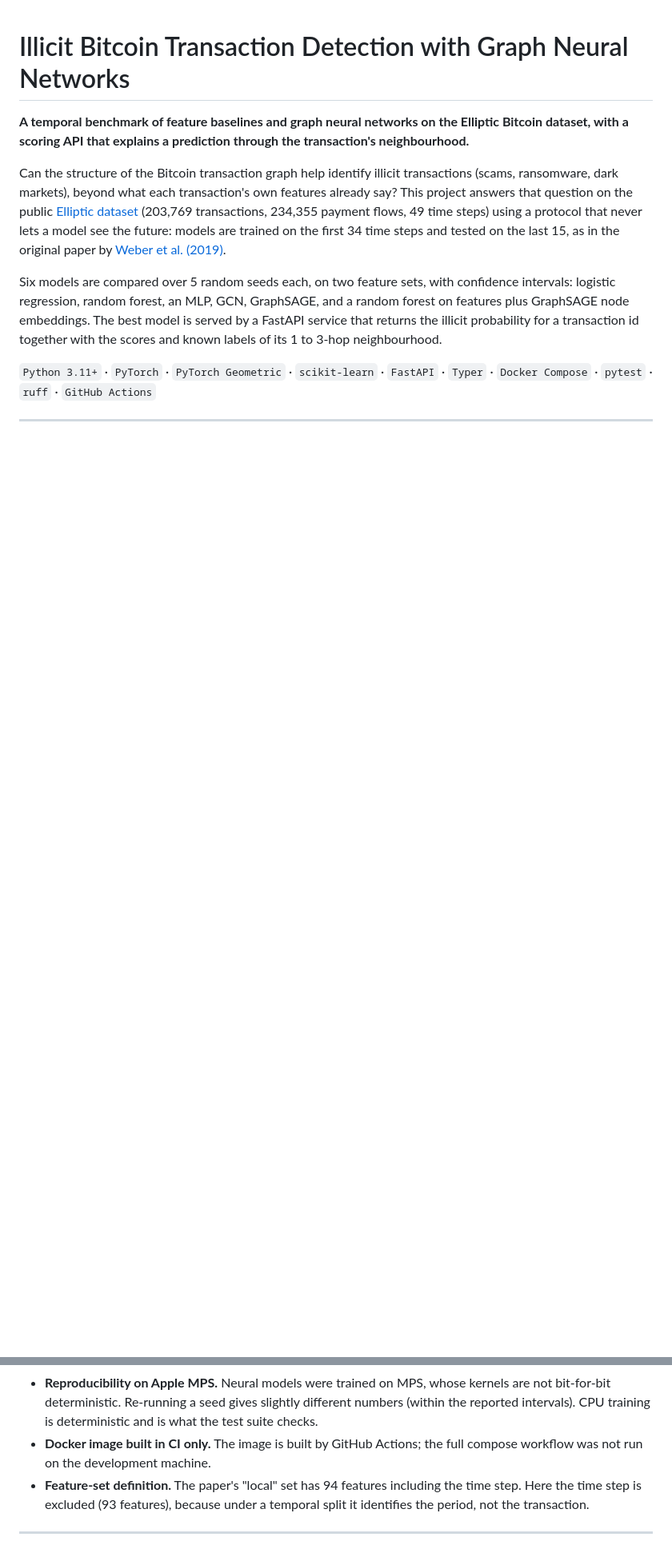
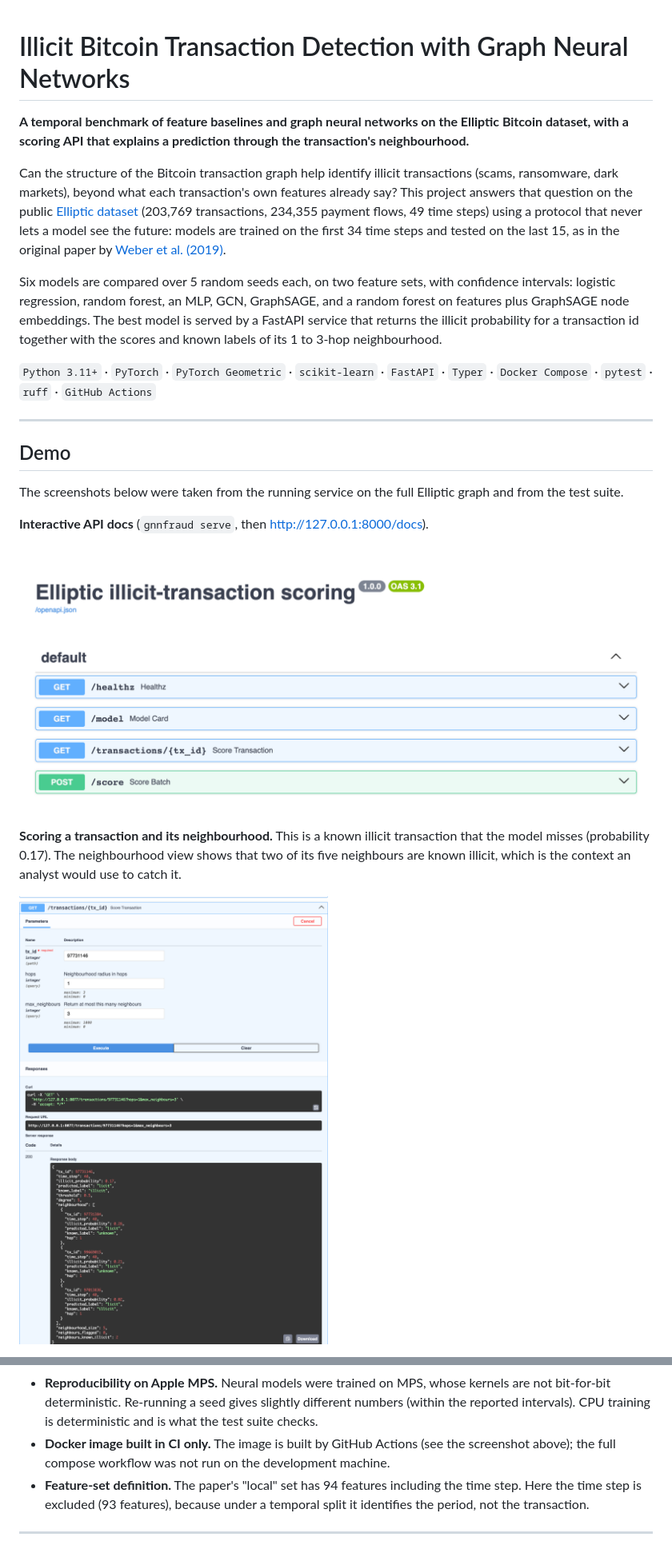
Before and after one commit to luqman304/gnn-fraud-detection, a Markdown page: README.md, 2 parts joined by grey strips. Shown at 80% size. GitHub-like rendering; pictures changed too: docs/screenshots/api-docs.png (added), docs/screenshots/api-transaction.png (added); blank space fills up the shorter version.

```diff
--- a/README.md
+++ b/README.md
@@ -20,3 +20,17 @@ transaction id together with the scores and known labels of its 1 to 3-hop neigh
 
 ---
 
+## Demo
+
+The screenshots below were taken from the running service on the full Elliptic graph and from the test suite.
+
+**Interactive API docs** (`gnnfraud serve`, then http://127.0.0.1:8000/docs).
+
+![OpenAPI docs listing /healthz, /model, /transactions/{tx_id} and /score](docs/screenshots/api-docs.png)
+
+**Scoring a transaction and its neighbourhood.** This is a known illicit transaction that the model misses
+(probability 0.17). The neighbourhood view shows that two of its five neighbours are known illicit, which is the
+context an analyst would use to catch it.
+
+![GET /transactions/97731146 returning the score and 1-hop neighbourhood](docs/screenshots/api-transaction.png)
+
@@ -385,8 +410,8 @@ results/          committed benchmark outputs
 - **Reproducibility on Apple MPS.** Neural models were trained on MPS, whose kernels are not bit-for-bit
   deterministic. Re-running a seed gives slightly different numbers (within the reported intervals). CPU
   training is deterministic and is what the test suite checks.
-- **Docker image built in CI only.** The image is built by GitHub Actions; the full compose workflow was not
-  run on the development machine.
+- **Docker image built in CI only.** The image is built by GitHub Actions (see the screenshot above); the
+  full compose workflow was not run on the development machine.
 - **Feature-set definition.** The paper's "local" set has 94 features including the time step. Here the time
   step is excluded (93 features), because under a temporal split it identifies the period, not the transaction.
 
```
Also changed, not shown: other parts of README.md (+25 -14 lines), docs/screenshots/ci.png (added), docs/screenshots/tests.png (added), 1 other file.
